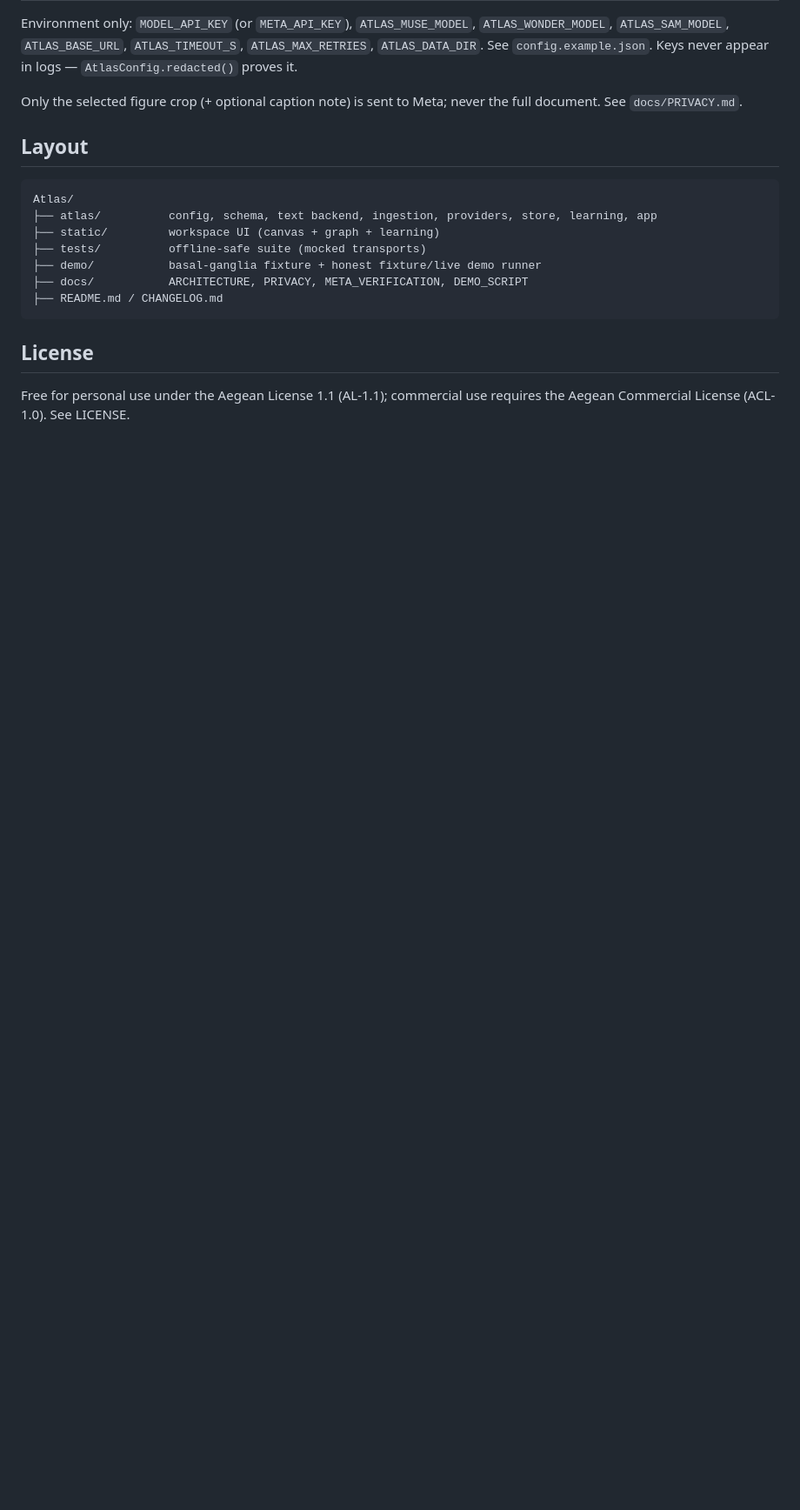
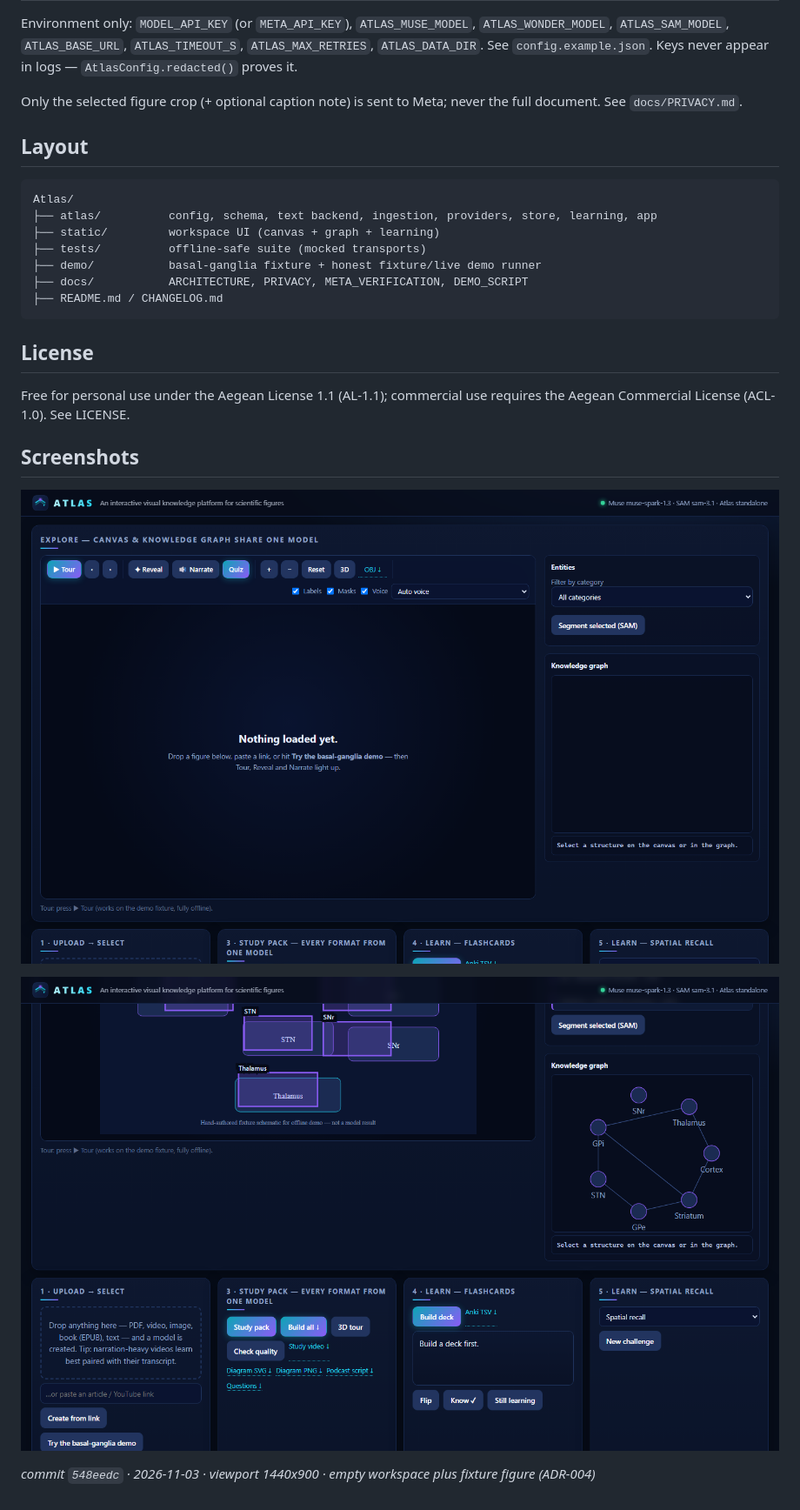
Before and after one commit to AegeanWorks/Atlas, a Markdown page: README.md, the part around one of its changes. Shown at 87% size. Drawn GitHub-style; pictures changed too: assets/screenshots/2026-11-03-figure.png (added), assets/screenshots/2026-11-03-workspace.png (added); blank space fills up the shorter version.

Commit message:
docs(media): add media block, REUSE cover, synced preview, first keepers
aegean:media block, REUSE.toml (AL-1.1), social PNG re-exported from current SVG, workspace + fixture figure at 548eedc. media.json/ADR-004 stay local (.aikit/ unpublished by repo convention).

```diff
--- a/README.md
+++ b/README.md
@@ -101,3 +103,13 @@ Atlas/
 
 Free for personal use under the Aegean License 1.1 (AL-1.1); commercial use
 requires the Aegean Commercial License (ACL-1.0). See LICENSE.
+
+<!-- aegean:screenshots:start -->
+## Screenshots
+
+<a href="https://github.com/AegeanWorks/Atlas/commit/548eedc"><img src="assets/screenshots/2026-11-03-workspace.png" alt="Atlas workspace at 2026-11-03"></a>
+
+<a href="https://github.com/AegeanWorks/Atlas/commit/548eedc"><img src="assets/screenshots/2026-11-03-figure.png" alt="Atlas basal-ganglia figure at 2026-11-03"></a>
+
+*commit `548eedc` · 2026-11-03 · viewport 1440x900 · empty workspace plus fixture figure (ADR-004)*
+<!-- aegean:screenshots:end -->
```
Also changed, not shown: other parts of README.md (+2 -0 lines), assets/social-preview.png, 1 other file.
